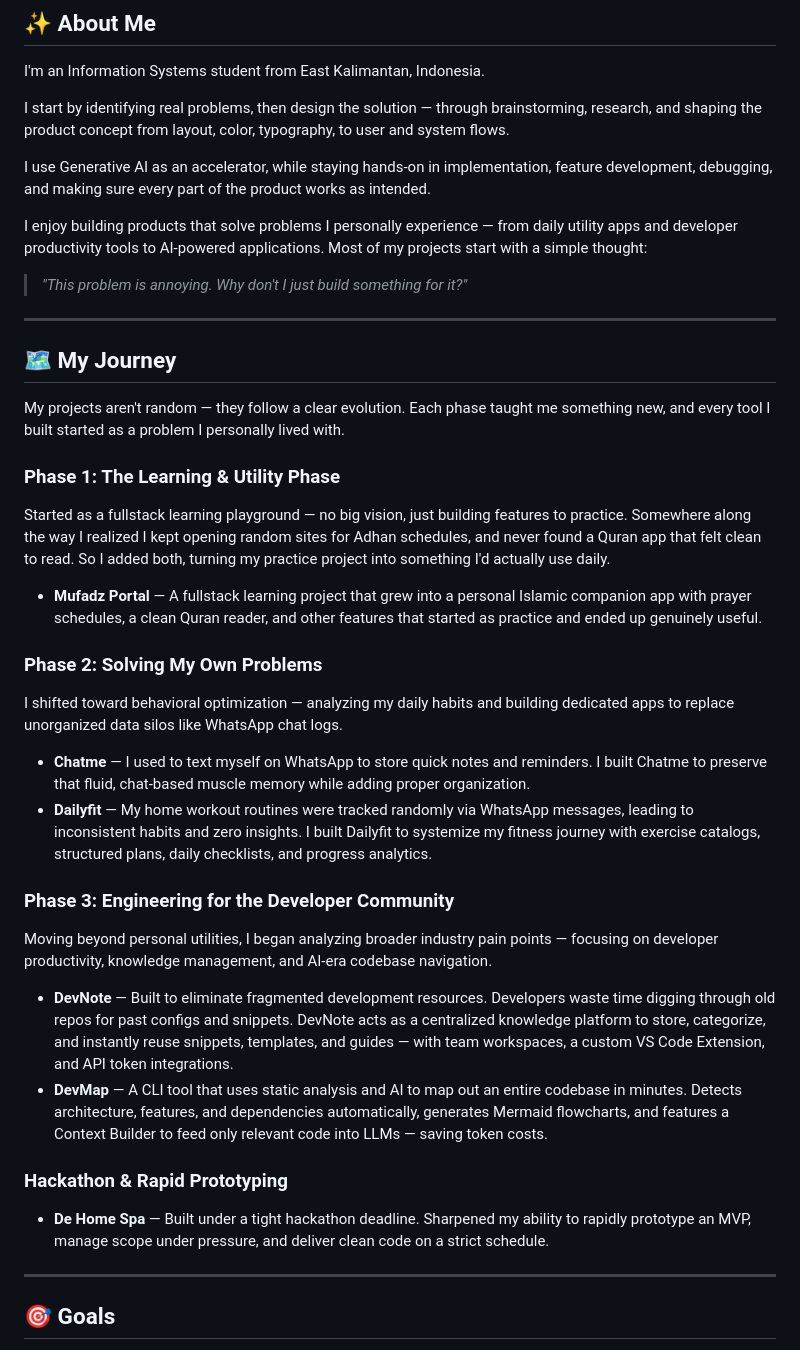
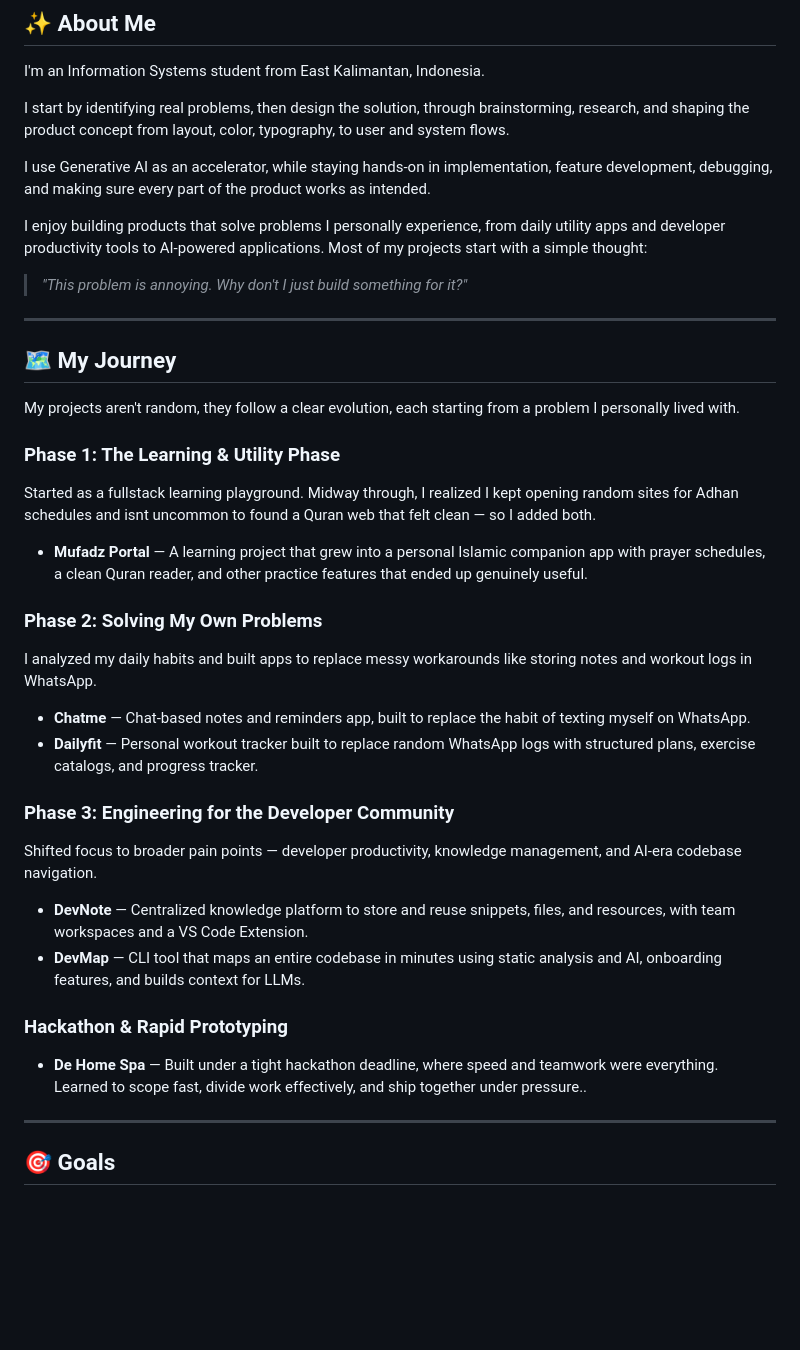
Before and after one commit to Mufacoderz/Mufacoderz, a Markdown page: README.md, the part around the change. Drawn GitHub-style; blank space fills up the shorter version.

Commit message:
Improve clarity and conciseness in README.md
Refined language for clarity and conciseness throughout the README, improving readability and flow.

```diff
--- a/README.md
+++ b/README.md
@@ -13,11 +13,11 @@
 
 I'm an Information Systems student from East Kalimantan, Indonesia.
 
-I start by identifying real problems, then design the solution — through brainstorming, research, and shaping the product concept from layout, color, typography, to user and system flows.
+I start by identifying real problems, then design the solution, through brainstorming, research, and shaping the product concept from layout, color, typography, to user and system flows.
 
 I use Generative AI as an accelerator, while staying hands-on in implementation, feature development, debugging, and making sure every part of the product works as intended.
 
-I enjoy building products that solve problems I personally experience — from daily utility apps and developer productivity tools to AI-powered applications. Most of my projects start with a simple thought:
+I enjoy building products that solve problems I personally experience, from daily utility apps and developer productivity tools to AI-powered applications. Most of my projects start with a simple thought:
 
 > *"This problem is annoying. Why don't I just build something for it?"*
 
@@ -25,31 +25,40 @@ I enjoy building products that solve problems I personally experience — from d
 
 ## 🗺️ My Journey
 
-My projects aren't random — they follow a clear evolution. Each phase taught me something new, and every tool I built started as a problem I personally lived with.
+My projects aren't random, they follow a clear evolution, each starting
+from a problem I personally lived with.
 
 ### Phase 1: The Learning & Utility Phase
 
-Started as a fullstack learning playground — no big vision, just building features to practice. Somewhere along the way I realized I kept opening random sites for Adhan schedules, and never found a Quran app that felt clean to read. So I added both, turning my practice project into something I'd actually use daily.
+Started as a fullstack learning playground. Midway through, I realized I
+kept opening random sites for Adhan schedules and isnt uncommon to found a Quran web that felt clean — so I added both.
 
-- **Mufadz Portal** — A fullstack learning project that grew into a personal Islamic companion app with prayer schedules, a clean Quran reader, and other features that started as practice and ended up genuinely useful.
+- **Mufadz Portal** — A learning project that grew into a personal Islamic
+  companion app with prayer schedules, a clean Quran reader, and other
+  practice features that ended up genuinely useful.
 
 ### Phase 2: Solving My Own Problems
 
-I shifted toward behavioral optimization — analyzing my daily habits and building dedicated apps to replace unorganized data silos like WhatsApp chat logs.
+I analyzed my daily habits and built apps to replace messy workarounds
+like storing notes and workout logs in WhatsApp.
 
-- **Chatme** — I used to text myself on WhatsApp to store quick notes and reminders. I built Chatme to preserve that fluid, chat-based muscle memory while adding proper organization.
-- **Dailyfit** — My home workout routines were tracked randomly via WhatsApp messages, leading to inconsistent habits and zero insights. I built Dailyfit to systemize my fitness journey with exercise catalogs, structured plans, daily checklists, and progress analytics.
+- **Chatme** — Chat-based notes and reminders app, built to replace the
+  habit of texting myself on WhatsApp.
+- **Dailyfit** — Personal workout tracker built to replace random WhatsApp
+  logs with structured plans, exercise catalogs, and progress tracker.
 
 ### Phase 3: Engineering for the Developer Community
 
-Moving beyond personal utilities, I began analyzing broader industry pain points — focusing on developer productivity, knowledge management, and AI-era codebase navigation.
+Shifted focus to broader pain points — developer productivity, knowledge
+management, and AI-era codebase navigation.
 
-- **DevNote** — Built to eliminate fragmented development resources. Developers waste time digging through old repos for past configs and snippets. DevNote acts as a centralized knowledge platform to store, categorize, and instantly reuse snippets, templates, and guides — with team workspaces, a custom VS Code Extension, and API token integrations.
-- **DevMap** — A CLI tool that uses static analysis and AI to map out an entire codebase in minutes. Detects architecture, features, and dependencies automatically, generates Mermaid flowcharts, and features a Context Builder to feed only relevant code into LLMs — saving token costs.
+- **DevNote** — Centralized knowledge platform to store and reuse snippets,
+  files, and resources, with team workspaces and a VS Code Extension.
+- **DevMap** — CLI tool that maps an entire codebase in minutes using static analysis and AI, onboarding features, and builds context for LLMs.
 
 ### Hackathon & Rapid Prototyping
 
-- **De Home Spa** — Built under a tight hackathon deadline. Sharpened my ability to rapidly prototype an MVP, manage scope under pressure, and deliver clean code on a strict schedule.
+- **De Home Spa** — Built under a tight hackathon deadline, where speed and teamwork were everything. Learned to scope fast, divide work effectively, and ship together under pressure..
 
 ---
 
```
